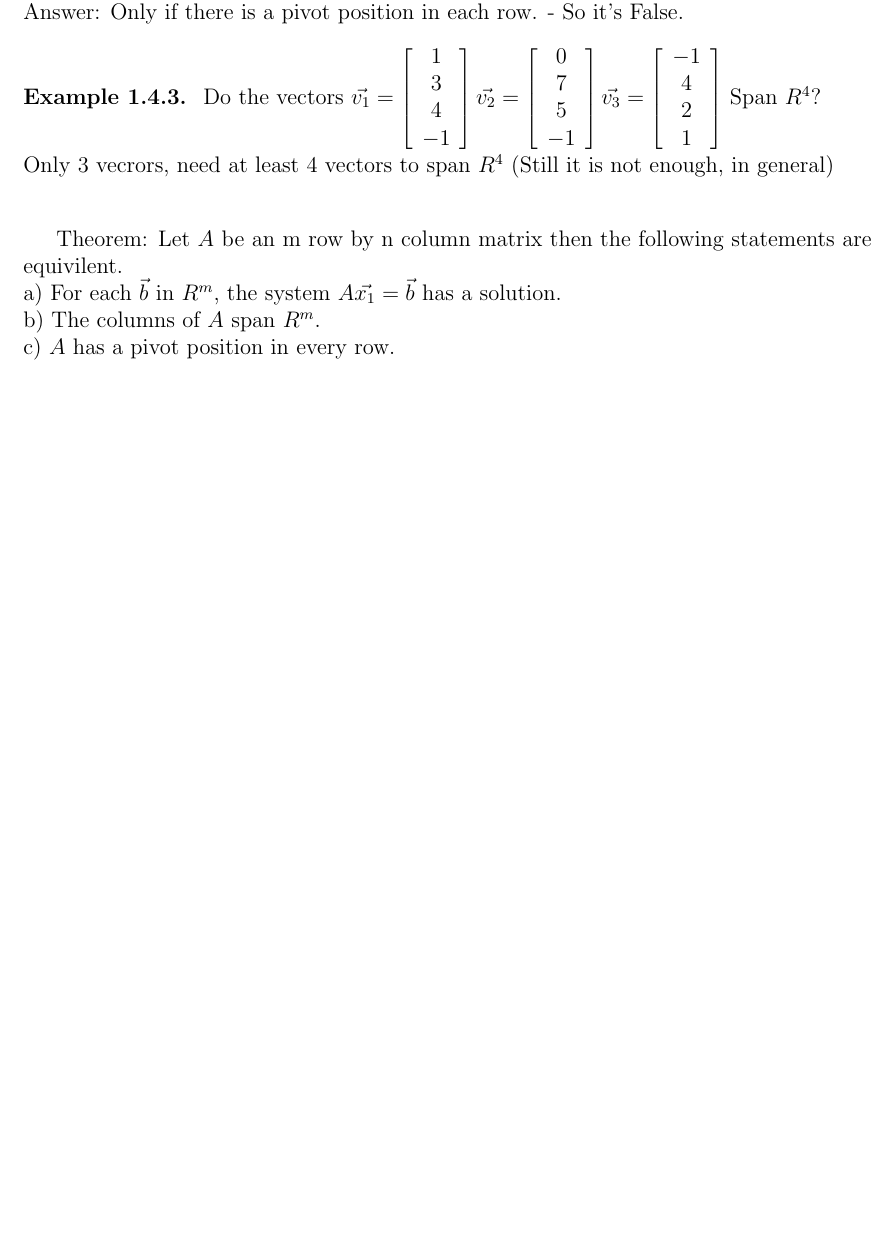
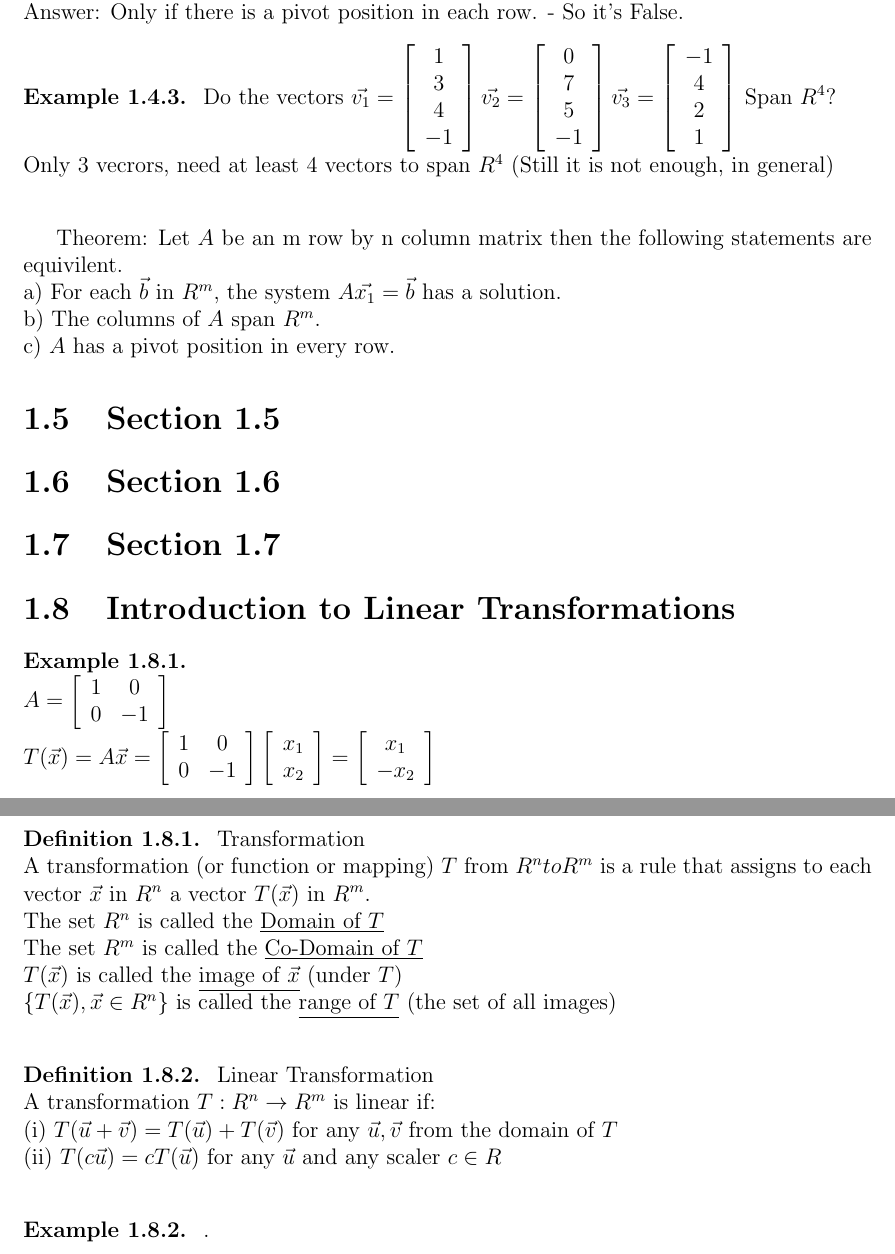
Before and after one commit to rbp9bc/linearnotes, a LaTeX book (chapter1.tex): part of page 5 of 5 before the commit and two parts of pages 5 and 6 of 6 after it, the two joined at a grey line, cut so that both start at the same text, the shorter picture padded with empty space. Compiled offline with pdfLaTeX.

Commit message:
added most of 1.8

```diff
--- a/chapter1.tex
+++ b/chapter1.tex
@@ -3,6 +3,7 @@
 \usepackage{setspace}
 \usepackage{multicol}
 \usepackage{amsthm}
+\usepackage{amssymb}
 \usepackage{tikz}
 \newcommand*\circled[1]{\tikz[baseline=(char.base)]{
             \node[shape=circle,draw,inner sep=2pt] (char) {#1};}}
@@ -236,4 +237,34 @@ Theorem: Let $A$ be an m row by n column matrix then the following statements ar
 a) For each $\vec{b}$ in $R^m$, the system $A\vec{x_1}=\vec{b}$ has a solution.\\
 b) The columns of $A$ span $R^m$.\\
 c) $A$ has a pivot position in every row.
+\section{Section 1.5}
+\section{Section 1.6}
+\section{Section 1.7}
+\section{Introduction to Linear Transformations}
+\begin{expl}\-\\
+\textup{
+$A = \left[\begin{array}{cc}1&0\\0&-1\end{array}\right]$\\
+$T(\vec{x})=A\vec{x}=\left[\begin{array}{cc}1&0\\0&-1\end{array}\right]\left[\begin{array}{c}x_1\\x_2\end{array}\right]=\left[\begin{array}{c}x_1\\-x_2\end{array}\right]$\\
+}\end{expl}
+\begin{defn}
+\textup{
+Transformation\\
+A transformation (or function or mapping) $T$ from $R^n to R^m$ is a rule that assigns to each vector $\vec{x}$ in $R^n$ a vector $T(\vec{x})$ in $R^m$.\\
+The set $R^n$ is called the \underline{Domain of $T$}\\
+The set $R^m$ is called the \underline{Co-Domain of $T$}\\
+$T(\vec{x})$ is called the \underline{image of $\vec{x}$} (under $T$)\\
+$\{T(\vec{x}),\vec{x}\in R^n\}$ is called the \underline{range of $T$} (the set of all images)\\
+}\end{defn}
+
+\begin{defn}
+\textup{
+Linear Transformation\\
+A transformation $T: R^n \rightarrow R^m$ is linear if:\\
+(i) $T(\vec{u}+\vec{v})=T(\vec{u})+T(\vec{v})$ for any $\vec{u},\vec{v}$ from the domain of $T$\\
+(ii) $T(c\vec{u})=cT(\vec{u})$ for any $\vec{u}$ and any scaler $c\in R$\\
+}\end{defn}
+\begin{expl}
+\textup{
+.
+}\end{expl}
 \end{document}
```
Also changed, not shown: chapter1.pdf.
